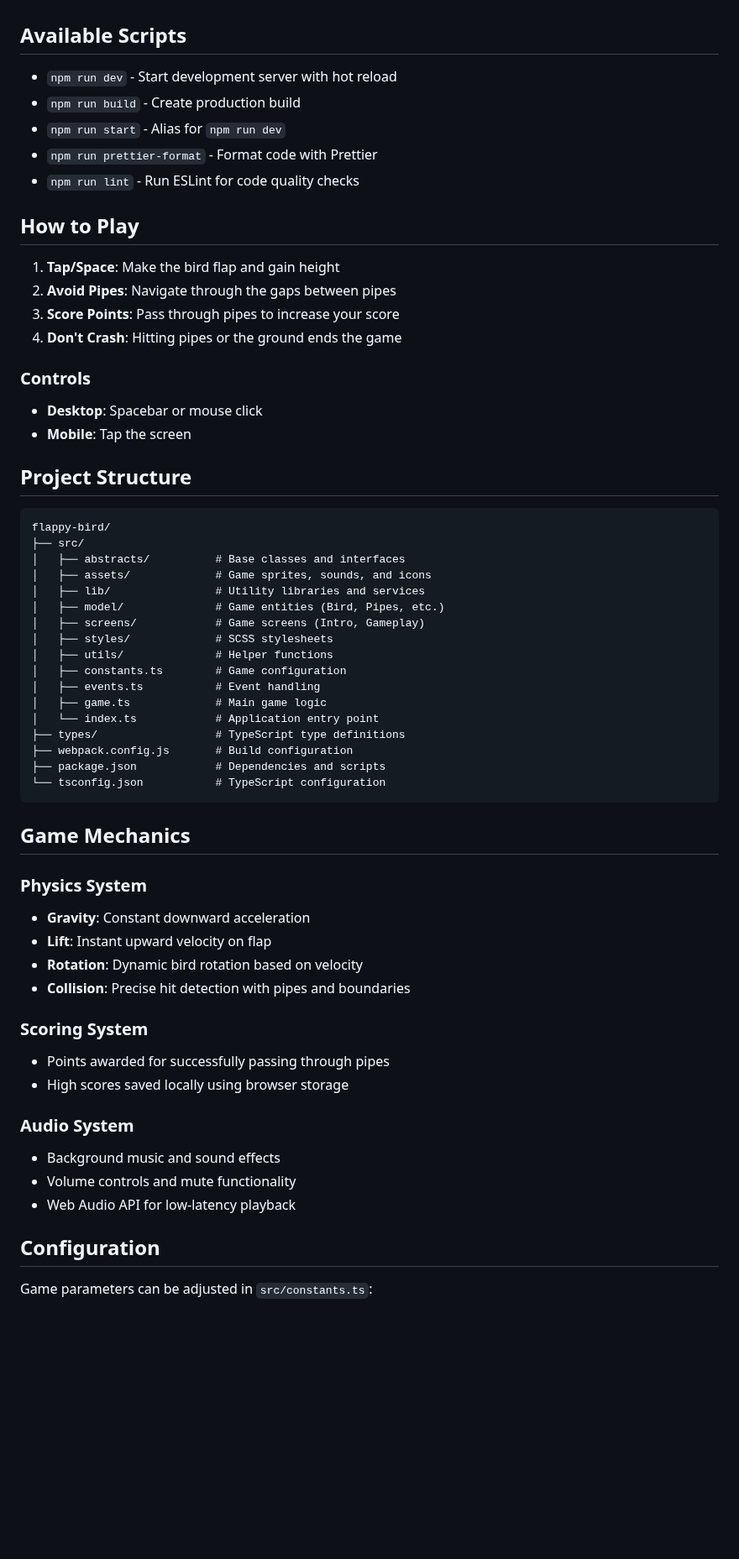
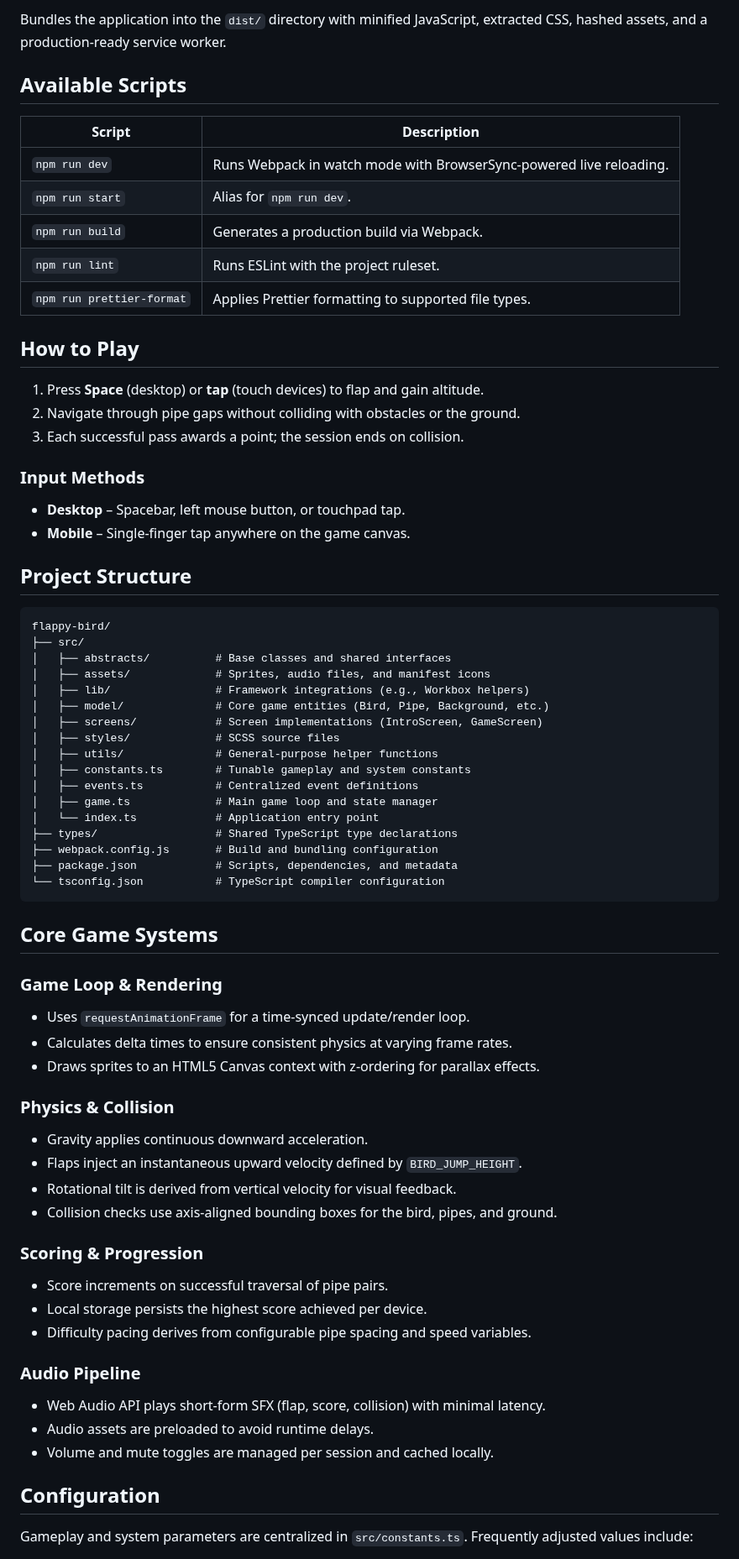
Before and after one commit to Alex-Unnippillil/flappy-bird, a Markdown page: README.md, the part around one of its changes. Shown at 84% size. Rendered like a GitHub page; blank space fills up the shorter version.

Commit message:
docs: enhance README overview

````diff
--- a/README.md
+++ b/README.md
@@ -52,63 +68,76 @@ A modern web-based recreation of the classic Flappy Bird game, built with TypeSc
+Bundles the application into the `dist/` directory with minified JavaScript, extracted CSS, hashed assets, and a production-ready service worker.
 
 ## Available Scripts
 
-- `npm run dev` - Start development server with hot reload
-- `npm run build` - Create production build
-- `npm run start` - Alias for `npm run dev`
-- `npm run prettier-format` - Format code with Prettier
-- `npm run lint` - Run ESLint for code quality checks
+| Script | Description |
+| --- | --- |
+| `npm run dev` | Runs Webpack in watch mode with BrowserSync-powered live reloading. |
+| `npm run start` | Alias for `npm run dev`. |
+| `npm run build` | Generates a production build via Webpack. |
+| `npm run lint` | Runs ESLint with the project ruleset. |
+| `npm run prettier-format` | Applies Prettier formatting to supported file types. |
 
 ## How to Play
 
-1. **Tap/Space**: Make the bird flap and gain height
-2. **Avoid Pipes**: Navigate through the gaps between pipes
-3. **Score Points**: Pass through pipes to increase your score
-4. **Don't Crash**: Hitting pipes or the ground ends the game
+1. Press **Space** (desktop) or **tap** (touch devices) to flap and gain altitude.
+2. Navigate through pipe gaps without colliding with obstacles or the ground.
+3. Each successful pass awards a point; the session ends on collision.
 
-### Controls
-- **Desktop**: Spacebar or mouse click
-- **Mobile**: Tap the screen
+### Input Methods
+
+- **Desktop** – Spacebar, left mouse button, or touchpad tap.
+- **Mobile** – Single-finger tap anywhere on the game canvas.
 
 ## Project Structure
 
 ```
 flappy-bird/
 ├── src/
-│   ├── abstracts/          # Base classes and interfaces
-│   ├── assets/             # Game sprites, sounds, and icons
-│   ├── lib/                # Utility libraries and services
-│   ├── model/              # Game entities (Bird, Pipes, etc.)
-│   ├── screens/            # Game screens (Intro, Gameplay)
-│   ├── styles/             # SCSS stylesheets
-│   ├── utils/              # Helper functions
-│   ├── constants.ts        # Game configuration
-│   ├── events.ts           # Event handling
-│   ├── game.ts             # Main game logic
+│   ├── abstracts/          # Base classes and shared interfaces
+│   ├── assets/             # Sprites, audio files, and manifest icons
+│   ├── lib/                # Framework integrations (e.g., Workbox helpers)
+│   ├── model/              # Core game entities (Bird, Pipe, Background, etc.)
+│   ├── screens/            # Screen implementations (IntroScreen, GameScreen)
+│   ├── styles/             # SCSS source files
+│   ├── utils/              # General-purpose helper functions
+│   ├── constants.ts        # Tunable gameplay and system constants
+│   ├── events.ts           # Centralized event definitions
+│   ├── game.ts             # Main game loop and state manager
 │   └── index.ts            # Application entry point
-├── types/                  # TypeScript type definitions
-├── webpack.config.js       # Build configuration
-├── package.json            # Dependencies and scripts
-└── tsconfig.json           # TypeScript configuration
+├── types/                  # Shared TypeScript type declarations
+├── webpack.config.js       # Build and bundling configuration
+├── package.json            # Scripts, dependencies, and metadata
+└── tsconfig.json           # TypeScript compiler configuration
 ```
 
-## Game Mechanics
+## Core Game Systems
 
-### Physics System
-- **Gravity**: Constant downward acceleration
-- **Lift**: Instant upward velocity on flap
-- **Rotation**: Dynamic bird rotation based on velocity
-- **Collision**: Precise hit detection with pipes and boundaries
+### Game Loop & Rendering
 
-### Scoring System
-- Points awarded for successfully passing through pipes
-- High scores saved locally using browser storage
+- Uses `requestAnimationFrame` for a time-synced update/render loop.
+- Calculates delta times to ensure consistent physics at varying frame rates.
+- Draws sprites to an HTML5 Canvas context with z-ordering for parallax effects.
 
-### Audio System
-- Background music and sound effects
-- Volume controls and mute functionality
-- Web Audio API for low-latency playback
+### Physics & Collision
+
+- Gravity applies continuous downward acceleration.
+- Flaps inject an instantaneous upward velocity defined by `BIRD_JUMP_HEIGHT`.
+- Rotational tilt is derived from vertical velocity for visual feedback.
+- Collision checks use axis-aligned bounding boxes for the bird, pipes, and ground.
+
+### Scoring & Progression
+
+- Score increments on successful traversal of pipe pairs.
+- Local storage persists the highest score achieved per device.
+- Difficulty pacing derives from configurable pipe spacing and speed variables.
+
+### Audio Pipeline
+
+- Web Audio API plays short-form SFX (flap, score, collision) with minimal latency.
+- Audio assets are preloaded to avoid runtime delays.
+- Volume and mute toggles are managed per session and cached locally.
 
 ## Configuration
 
-Game parameters can be adjusted in `src/constants.ts`:
+Gameplay and system parameters are centralized in `src/constants.ts`. Frequently adjusted values include:
 
````
Also changed, not shown: other parts of README.md (+76 -66 lines).
